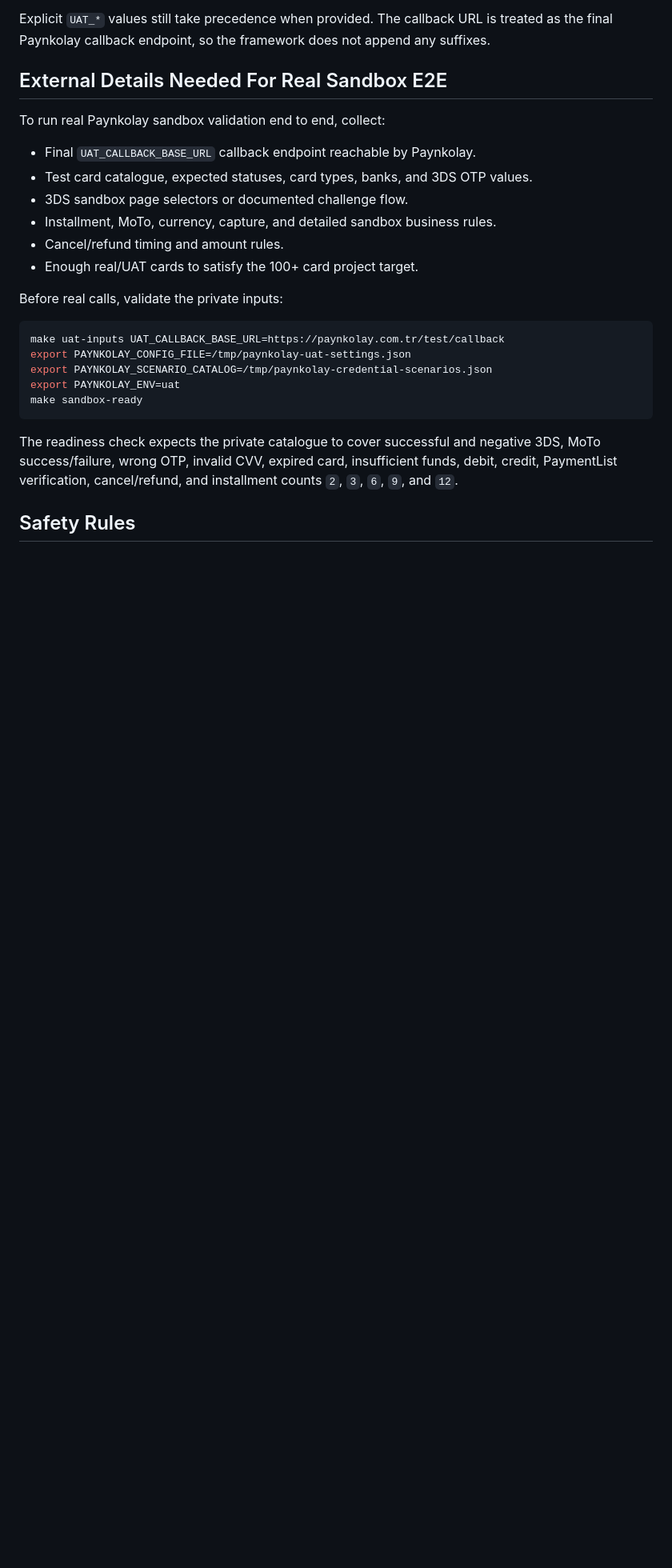
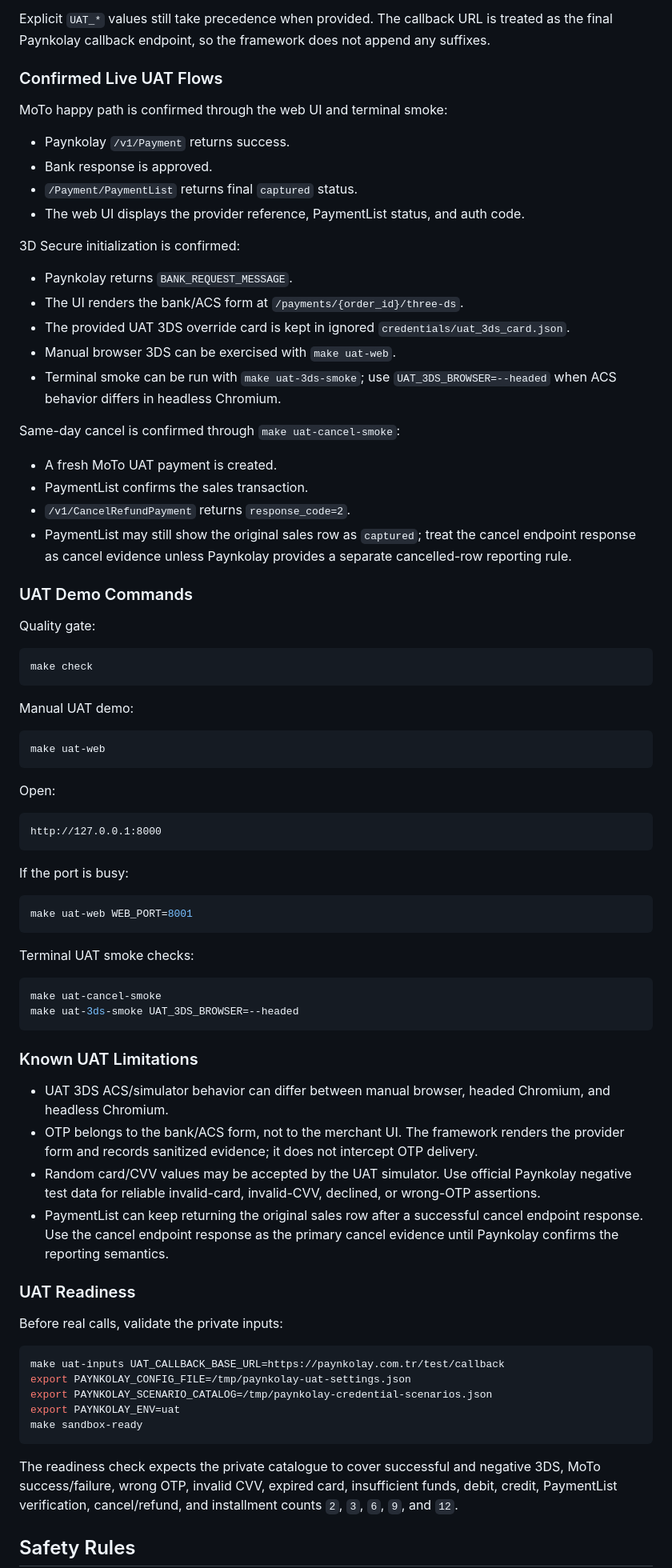
Before and after one commit to canreves/vpos, a Markdown page: README.md, the part around one of its changes. Shown at 80% size. Rendered like a GitHub page; blank space fills up the shorter version.

Commit message:
docs: document uat demo workflow

````diff
--- a/README.md
+++ b/README.md
@@ -557,16 +582,81 @@ For UAT, `tools/build_credential_config.py` auto-fills placeholder values from:
 Explicit `UAT_*` values still take precedence when provided. The callback URL is treated
 as the final Paynkolay callback endpoint, so the framework does not append any suffixes.
 
-## External Details Needed For Real Sandbox E2E
+### Confirmed Live UAT Flows
 
-To run real Paynkolay sandbox validation end to end, collect:
+MoTo happy path is confirmed through the web UI and terminal smoke:
 
-- Final `UAT_CALLBACK_BASE_URL` callback endpoint reachable by Paynkolay.
-- Test card catalogue, expected statuses, card types, banks, and 3DS OTP values.
-- 3DS sandbox page selectors or documented challenge flow.
-- Installment, MoTo, currency, capture, and detailed sandbox business rules.
-- Cancel/refund timing and amount rules.
-- Enough real/UAT cards to satisfy the 100+ card project target.
+- Paynkolay `/v1/Payment` returns success.
+- Bank response is approved.
+- `/Payment/PaymentList` returns final `captured` status.
+- The web UI displays the provider reference, PaymentList status, and auth code.
+
+3D Secure initialization is confirmed:
+
+- Paynkolay returns `BANK_REQUEST_MESSAGE`.
+- The UI renders the bank/ACS form at `/payments/{order_id}/three-ds`.
+- The provided UAT 3DS override card is kept in ignored
+  `credentials/uat_3ds_card.json`.
+- Manual browser 3DS can be exercised with `make uat-web`.
+- Terminal smoke can be run with `make uat-3ds-smoke`; use
+  `UAT_3DS_BROWSER=--headed` when ACS behavior differs in headless Chromium.
+
+Same-day cancel is confirmed through `make uat-cancel-smoke`:
+
+- A fresh MoTo UAT payment is created.
+- PaymentList confirms the sales transaction.
+- `/v1/CancelRefundPayment` returns `response_code=2`.
+- PaymentList may still show the original sales row as `captured`; treat the cancel
+  endpoint response as cancel evidence unless Paynkolay provides a separate cancelled-row
+  reporting rule.
+
+### UAT Demo Commands
+
+Quality gate:
+
+```bash
+make check
+```
+
+Manual UAT demo:
+
+```bash
+make uat-web
+```
+
+Open:
+
+```text
+http://127.0.0.1:8000
+```
+
+If the port is busy:
+
+```bash
+make uat-web WEB_PORT=8001
+```
+
+Terminal UAT smoke checks:
+
+```bash
+make uat-cancel-smoke
+make uat-3ds-smoke UAT_3DS_BROWSER=--headed
+```
+
+### Known UAT Limitations
+
+- UAT 3DS ACS/simulator behavior can differ between manual browser, headed Chromium,
+  and headless Chromium.
+- OTP belongs to the bank/ACS form, not to the merchant UI. The framework renders the
+  provider form and records sanitized evidence; it does not intercept OTP delivery.
+- Random card/CVV values may be accepted by the UAT simulator. Use official Paynkolay
+  negative test data for reliable invalid-card, invalid-CVV, declined, or wrong-OTP
+  assertions.
+- PaymentList can keep returning the original sales row after a successful cancel
+  endpoint response. Use the cancel endpoint response as the primary cancel evidence
+  until Paynkolay confirms the reporting semantics.
+
+### UAT Readiness
 
 Before real calls, validate the private inputs:
 
````
Also changed, not shown: other parts of README.md (+27 -2 lines).
